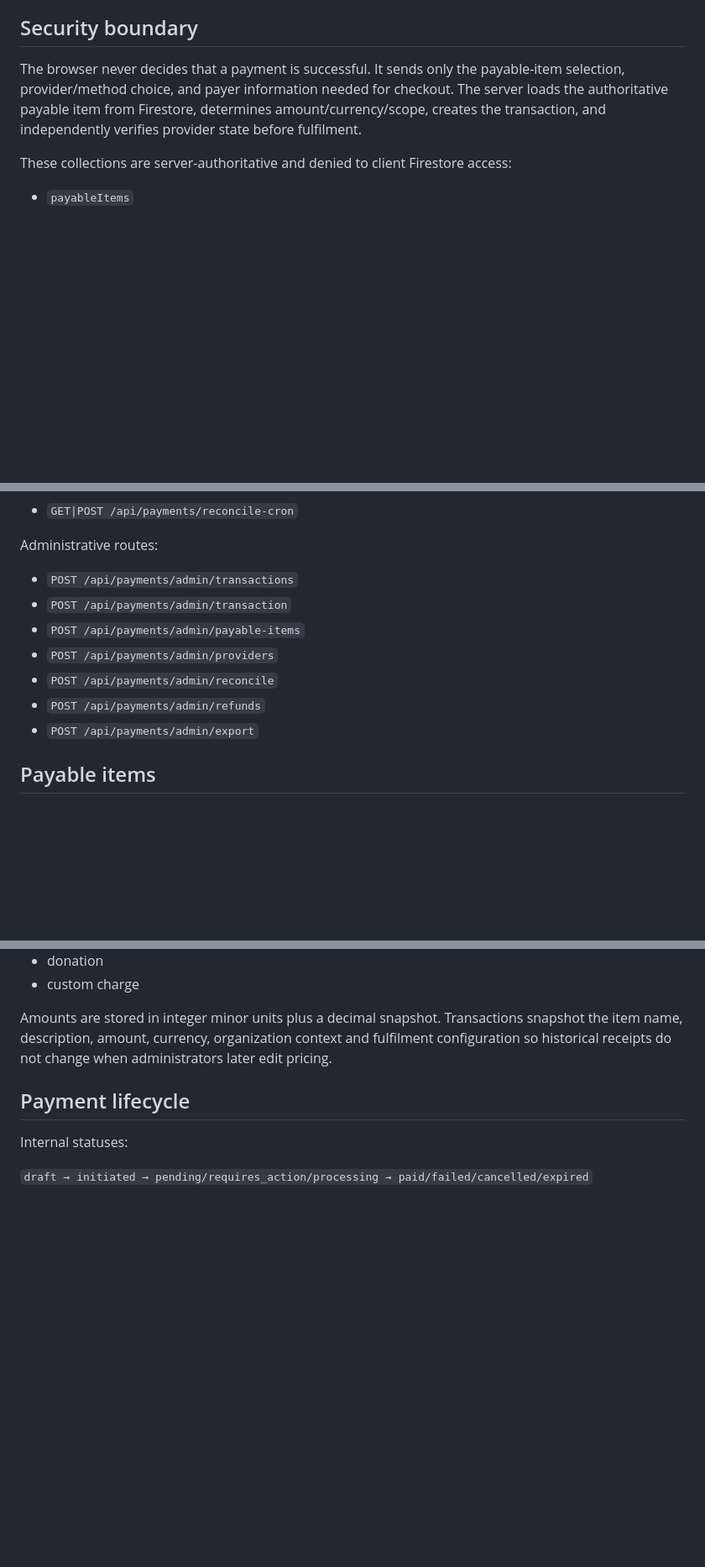
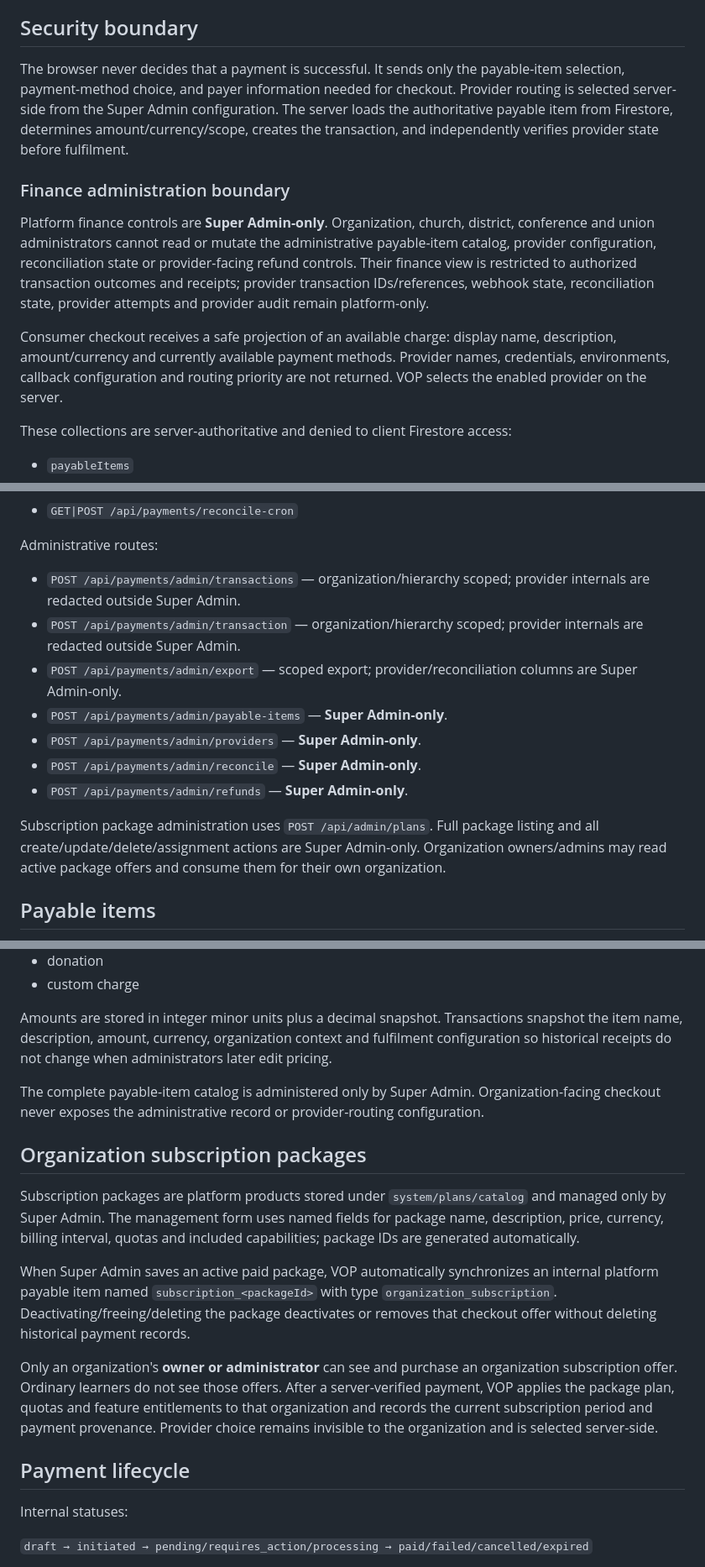
Before and after one commit to pamtechz/VOP-New, a Markdown page: docs/PAYMENTS.md, 3 parts joined by grey strips. Shown at 84% size. GitHub-like rendering; blank space fills up the shorter version.

Commit message:
docs: define Super Admin finance and subscription package boundary

```diff
--- a/docs/PAYMENTS.md
+++ b/docs/PAYMENTS.md
@@ -4,7 +4,13 @@ VOP payments are provider-neutral. Lenco, direct MTN MoMo Collections and direct
 
 ## Security boundary
 
-The browser never decides that a payment is successful. It sends only the payable-item selection, provider/method choice, and payer information needed for checkout. The server loads the authoritative payable item from Firestore, determines amount/currency/scope, creates the transaction, and independently verifies provider state before fulfilment.
+The browser never decides that a payment is successful. It sends only the payable-item selection, payment-method choice, and payer information needed for checkout. Provider routing is selected server-side from the Super Admin configuration. The server loads the authoritative payable item from Firestore, determines amount/currency/scope, creates the transaction, and independently verifies provider state before fulfilment.
+
+### Finance administration boundary
+
+Platform finance controls are **Super Admin-only**. Organization, church, district, conference and union administrators cannot read or mutate the administrative payable-item catalog, provider configuration, reconciliation state or provider-facing refund controls. Their finance view is restricted to authorized transaction outcomes and receipts; provider transaction IDs/references, webhook state, reconciliation state, provider attempts and provider audit remain platform-only.
+
+Consumer checkout receives a safe projection of an available charge: display name, description, amount/currency and currently available payment methods. Provider names, credentials, environments, callback configuration and routing priority are not returned. VOP selects the enabled provider on the server.
 
 These collections are server-authoritative and denied to client Firestore access:
 
@@ -89,13 +95,15 @@ Protected scheduled reconciliation:
 
 Administrative routes:
 
-- `POST /api/payments/admin/transactions`
-- `POST /api/payments/admin/transaction`
-- `POST /api/payments/admin/payable-items`
-- `POST /api/payments/admin/providers`
-- `POST /api/payments/admin/reconcile`
-- `POST /api/payments/admin/refunds`
-- `POST /api/payments/admin/export`
+- `POST /api/payments/admin/transactions` — organization/hierarchy scoped; provider internals are redacted outside Super Admin.
+- `POST /api/payments/admin/transaction` — organization/hierarchy scoped; provider internals are redacted outside Super Admin.
+- `POST /api/payments/admin/export` — scoped export; provider/reconciliation columns are Super Admin-only.
+- `POST /api/payments/admin/payable-items` — **Super Admin-only**.
+- `POST /api/payments/admin/providers` — **Super Admin-only**.
+- `POST /api/payments/admin/reconcile` — **Super Admin-only**.
+- `POST /api/payments/admin/refunds` — **Super Admin-only**.
+
+Subscription package administration uses `POST /api/admin/plans`. Full package listing and all create/update/delete/assignment actions are Super Admin-only. Organization owners/admins may read active package offers and consume them for their own organization.
 
 ## Payable items
 
@@ -111,6 +119,16 @@ Prices and payment requirements are configured in Firestore, never hard-coded in
 - custom charge
 
 Amounts are stored in integer minor units plus a decimal snapshot. Transactions snapshot the item name, description, amount, currency, organization context and fulfilment configuration so historical receipts do not change when administrators later edit pricing.
+
+The complete payable-item catalog is administered only by Super Admin. Organization-facing checkout never exposes the administrative record or provider-routing configuration.
+
+## Organization subscription packages
+
+Subscription packages are platform products stored under `system/plans/catalog` and managed only by Super Admin. The management form uses named fields for package name, description, price, currency, billing interval, quotas and included capabilities; package IDs are generated automatically.
+
+When Super Admin saves an active paid package, VOP automatically synchronizes an internal platform payable item named `subscription_<packageId>` with type `organization_subscription`. Deactivating/freeing/deleting the package deactivates or removes that checkout offer without deleting historical payment records.
+
+Only an organization's **owner or administrator** can see and purchase an organization subscription offer. Ordinary learners do not see those offers. After a server-verified payment, VOP applies the package plan, quotas and feature entitlements to that organization and records the current subscription period and payment provenance. Provider choice remains invisible to the organization and is selected server-side.
 
 ## Payment lifecycle
 
```
Also changed, not shown: other parts of docs/PAYMENTS.md (+2 -2 lines).
